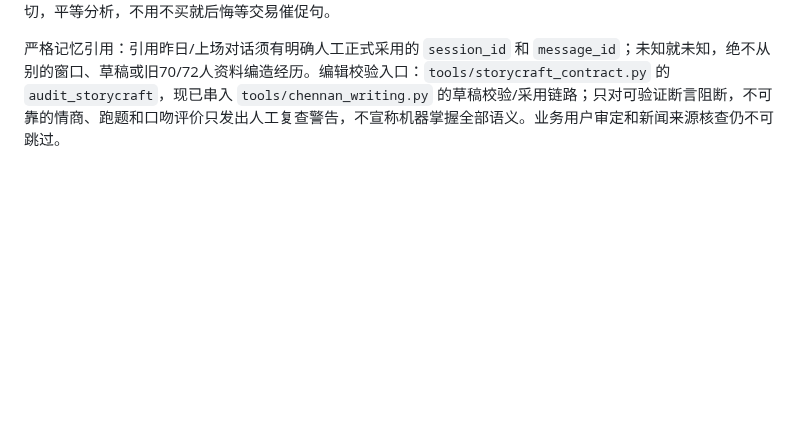
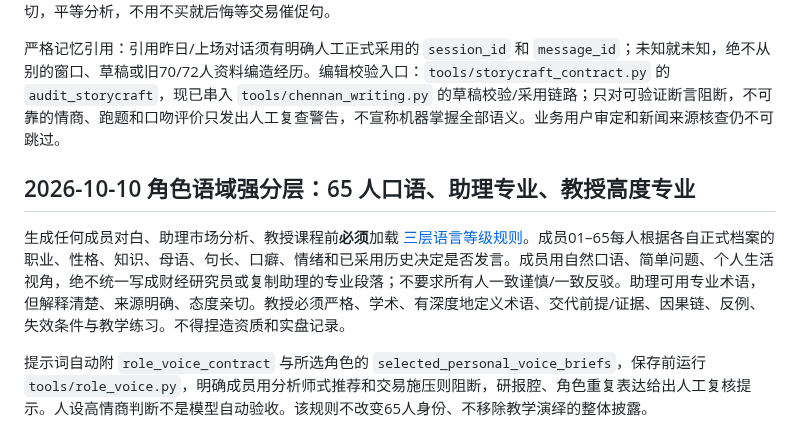
Before and after one commit to dalulu05168/-Skill, a Markdown page: skills/romania-market-director/SKILL.md, the part around the change. Rendered like a GitHub page; blank space fills up the shorter version.

Commit message:
P004: document unique colloquial members vs professional assistant and professor

```diff
--- a/skills/romania-market-director/SKILL.md
+++ b/skills/romania-market-director/SKILL.md
@@ -61,3 +61,8 @@ description: 罗马尼亚优先的准确财经资讯、灵活早午节奏、完
 每次生成多人场景前必须读取 [高情商编剧与有证据角色记忆](references/high-empathy-storycraft-v2.md)。所有成员应有独立动机、对话深度、沉默理由、职业与地域语感，不机械轮流、附和、夸赞或频繁打断。角色**台词本身**不说自己在演戏、是AI或是虚拟人物；把作品性质作为场景层和脱离场景传播时的独立说明，绝不把演绎当真实投资者见证。对焦虑、质疑和误解先理解具体关切，平等分析，不用不买就后悔等交易催促句。
 
 严格记忆引用：引用昨日/上场对话须有明确人工正式采用的 `session_id` 和 `message_id`；未知就未知，绝不从别的窗口、草稿或旧70/72人资料编造经历。编辑校验入口：`tools/storycraft_contract.py` 的 `audit_storycraft`，现已串入 `tools/chennan_writing.py` 的草稿校验/采用链路；只对可验证断言阻断，不可靠的情商、跑题和口吻评价只发出人工复查警告，不宣称机器掌握全部语义。业务用户审定和新闻来源核查仍不可跳过。
+
+## 2026-10-10 角色语域强分层：65 人口语、助理专业、教授高度专业
+生成任何成员对白、助理市场分析、教授课程前**必须**加载 [三层语言等级规则](references/member-assistant-professor-voice.md)。成员01–65每人根据各自正式档案的职业、性格、知识、母语、句长、口癖、情绪和已采用历史决定是否发言。成员用自然口语、简单问题、个人生活视角，绝不统一写成财经研究员或复制助理的专业段落；不要求所有人一致谨慎/一致反驳。助理可用专业术语，但解释清楚、来源明确、态度亲切。教授必须严格、学术、有深度地定义术语、交代前提/证据、因果链、反例、失效条件与教学练习。不得捏造资质和实盘记录。
+
+提示词自动附 `role_voice_contract` 与所选角色的 `selected_personal_voice_briefs`，保存前运行 `tools/role_voice.py`，明确成员用分析师式推荐和交易施压则阻断，研报腔、角色重复表达给出人工复核提示。人设高情商判断不是模型自动验收。该规则不改变65人身份、不移除教学演绎的整体披露。
```
